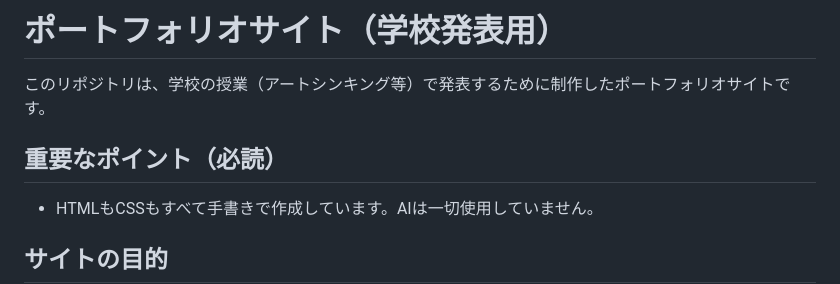
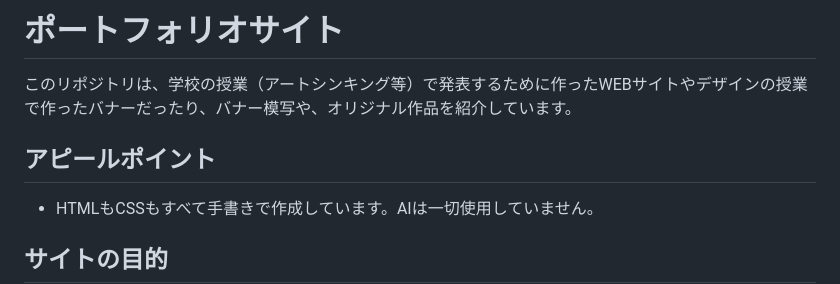
Before and after one commit to hashio251/hashio251.github.io, a Markdown page: README.md, the part around the change. Rendered like a GitHub page.

```diff
--- a/README.md
+++ b/README.md
@@ -1,8 +1,8 @@
-# ポートフォリオサイト（学校発表用）
+# ポートフォリオサイト
 
-このリポジトリは、学校の授業（アートシンキング等）で発表するために制作したポートフォリオサイトです。
+このリポジトリは、学校の授業（アートシンキング等）で発表するために作ったWEBサイトやデザインの授業で作ったバナーだったり、バナー模写や、オリジナル作品を紹介しています。
 
-## 重要なポイント（必読）
+## アピールポイント
 - HTMLもCSSもすべて手書きで作成しています。AIは一切使用していません。
 
 ## サイトの目的
```
